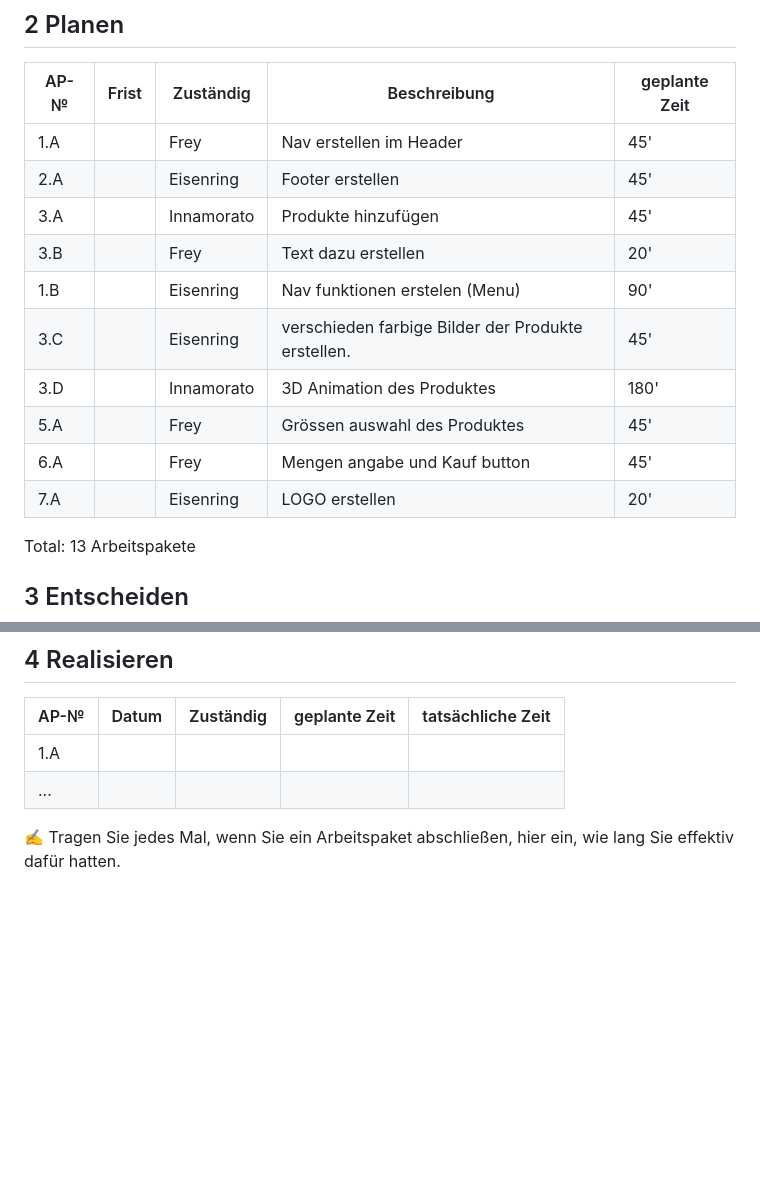
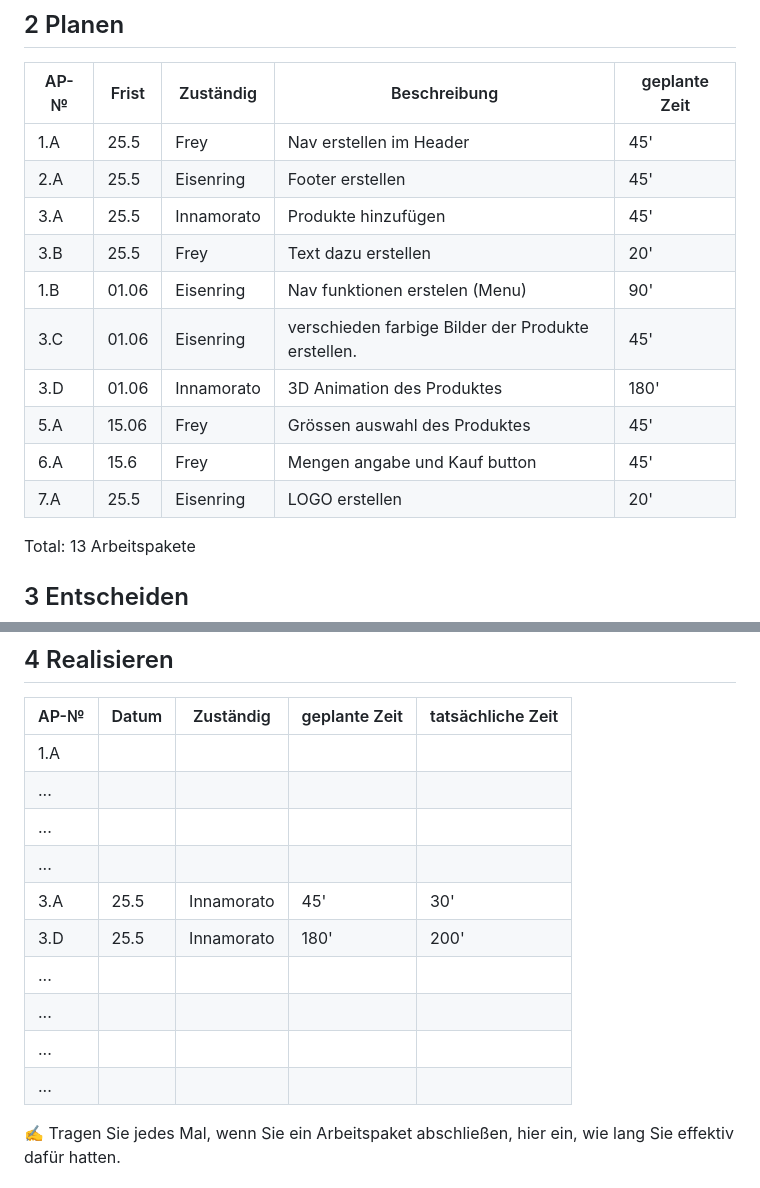
Before and after one commit to Giovi06/LA1600, a Markdown page: projektdokumentation.md, 2 parts joined by grey strips. Drawn GitHub-style; blank space fills up the shorter version.

Commit message:
pd update

```diff
--- a/projektdokumentation.md
+++ b/projektdokumentation.md
@@ -47,16 +47,16 @@ Unser Ziel ist es einen Onlineshop zu gestallten, welcher Benutzerfreundlich ist
 
 | AP-№ | Frist | Zuständig | Beschreibung | geplante Zeit |
 | ---- | ----- | --------- | ------------ | ------------- |
-| 1.A  |       |Frey|Nav erstellen im Header|45'|
-| 2.A  |       |Eisenring|Footer erstellen|45'|
-| 3.A  |       |Innamorato|Produkte hinzufügen|45'|
-| 3.B  |       |Frey|Text dazu erstellen|20'|
-| 1.B  |       |Eisenring|Nav funktionen erstelen (Menu)|90'|
-| 3.C  |       |Eisenring|verschieden farbige Bilder der Produkte erstellen.|45'|
-| 3.D  |       |Innamorato|3D Animation des Produktes|180'|
-| 5.A  |       |Frey|Grössen auswahl des Produktes|45'|
-| 6.A  |       |Frey|Mengen angabe und Kauf button|45'|
-| 7.A  |       |Eisenring|LOGO erstellen|20'|
+| 1.A  |25.5|Frey|Nav erstellen im Header|45'|
+| 2.A  |25.5|Eisenring|Footer erstellen|45'|
+| 3.A  |25.5|Innamorato|Produkte hinzufügen|45'|
+| 3.B  |25.5|Frey|Text dazu erstellen|20'|
+| 1.B  |01.06|Eisenring|Nav funktionen erstelen (Menu)|90'|
+| 3.C  |01.06|Eisenring|verschieden farbige Bilder der Produkte erstellen.|45'|
+| 3.D  |01.06|Innamorato|3D Animation des Produktes|180'|
+| 5.A  |15.06|Frey|Grössen auswahl des Produktes|45'|
+| 6.A  |15.6|Frey|Mengen angabe und Kauf button|45'|
+| 7.A  |25.5|Eisenring|LOGO erstellen|20'|
 
 
 Total: 13 Arbeitspakete
@@ -73,6 +73,14 @@ Total: 13 Arbeitspakete
 | ---- | ----- | --------- | ------------- | ----------------- |
 | 1.A  |       |           |               |                   |
 | ...  |       |           |               |                   |
+| ...  |       |           |               |                   |
+| ...  |       |           |               |                   |
+| 3.A  |25.5|Innamorato|45'|30'|
+| 3.D  |25.5|Innamorato|180'|200'|
+| ...  |       |           |               |                   |
+| ...  |       |           |               |                   |
+| ...  |       |           |               |                   |
+| ...  |       |           |               |                   |
 
 ✍️ Tragen Sie jedes Mal, wenn Sie ein Arbeitspaket abschließen, hier ein, wie lang Sie effektiv dafür hatten.
 
```
